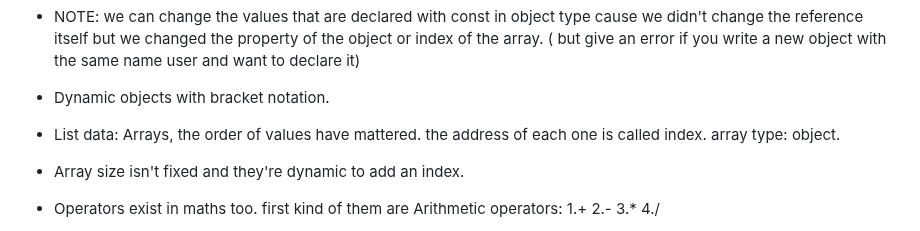
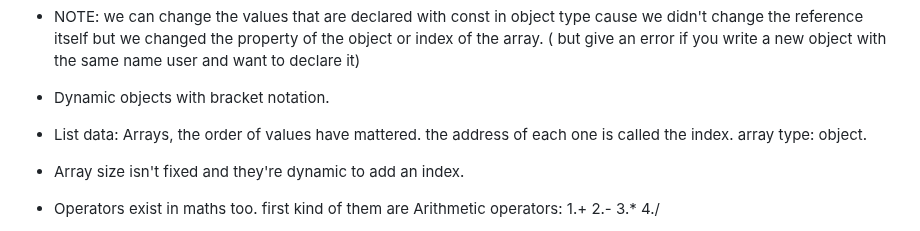
Before and after one commit to yasaminashoori/JavaScript-Course, a Markdown page: README.md, the part around one of its changes. GitHub-like rendering.

```diff
--- a/README.md
+++ b/README.md
@@ -71,7 +71,7 @@ Before it runs only in browsers (Front-end).
 
 - Dynamic objects with bracket notation.
 
-- List data: Arrays, the order of values have mattered. the address of each one is called index. array type: object.
+- List data: Arrays, the order of values have mattered. the address of each one is called the index. array type: object.
 
 - Array size isn't fixed and they're dynamic to add an index.
 
```
Also changed, not shown: other parts of README.md (+1 -1 lines).
